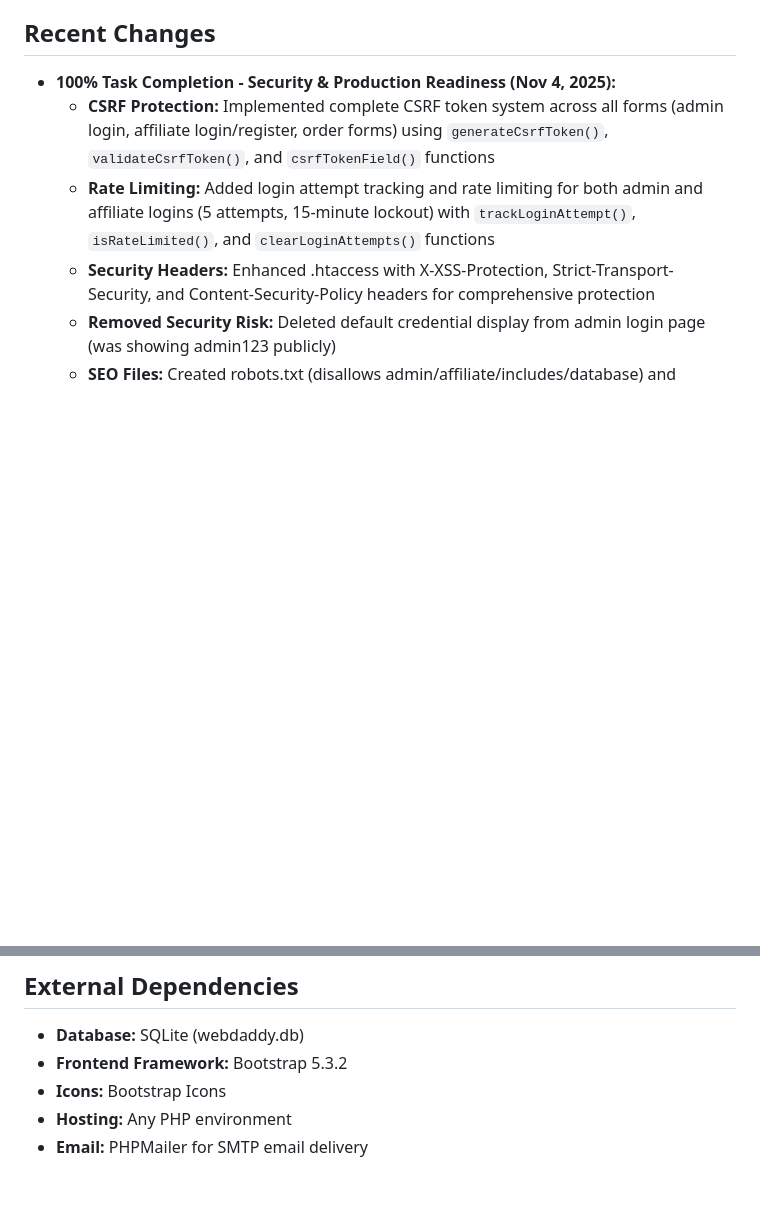
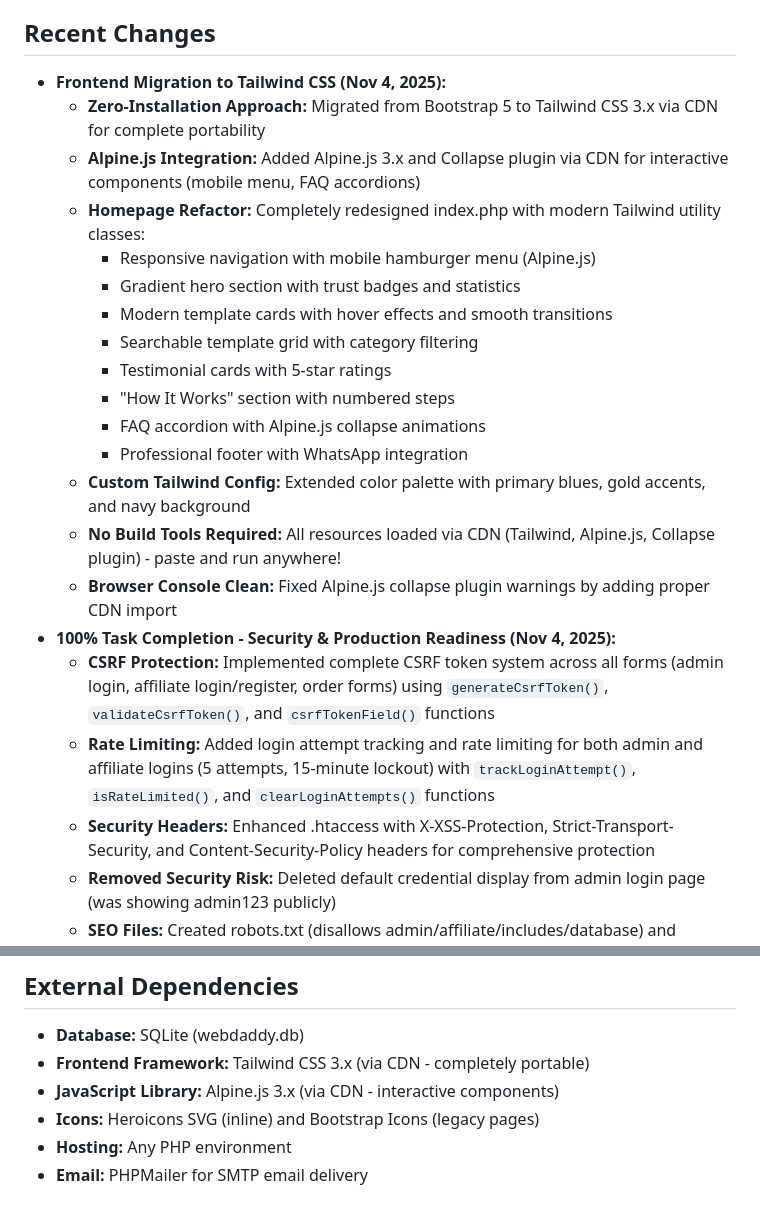
Before and after one commit to LordMirex/WebDaddy, a Markdown page: replit.md, 2 parts joined by grey strips. GitHub-like rendering; blank space fills up the shorter version.

Commit message:
Update template marketplace styling and interactivity with modern tools
Migrate frontend styling from Bootstrap 5 to Tailwind CSS via CDN and integrate Alpine.js for interactive components, enhancing portability and maintainability.

Replit-Commit-Author: Agent
Replit-Commit-Session-Id: 7934037e-bfbd-4b14-bf99-4119f4b693ac
Replit-Commit-Checkpoint-Type: intermediate_checkpoint
Replit-Commit-Event-Id: 30c50fc7-1bea-4127-9a12-3e1639cf33bf
Replit-Commit-Screenshot-Url: https://storage.googleapis.com/screenshot-production-us-central1/b058b7d2-3112-4057-b5a0-6b614f7e24ae/7934037e-bfbd-4b14-bf99-4119f4b693ac/vfiwNsP

```diff
--- a/replit.md
+++ b/replit.md
@@ -28,6 +29,21 @@ The backend uses plain PHP 8.x and interacts with a SQLite database (`webdaddy.d
 The project is structured into `public/`, `admin/`, `affiliate/`, `includes/`, `assets/`, and `database/` folders. The database schema includes tables for `users`, `templates`, `domains`, `pending_orders`, `sales`, `affiliates`, `withdrawal_requests`, `activity_logs`, and `settings`. Key business rules include a 30% affiliate commission, 30-day affiliate persistence, a specific order flow, and a homepage template limit of 10.
 
 ## Recent Changes
+- **Frontend Migration to Tailwind CSS (Nov 4, 2025):**
+  - **Zero-Installation Approach:** Migrated from Bootstrap 5 to Tailwind CSS 3.x via CDN for complete portability
+  - **Alpine.js Integration:** Added Alpine.js 3.x and Collapse plugin via CDN for interactive components (mobile menu, FAQ accordions)
+  - **Homepage Refactor:** Completely redesigned index.php with modern Tailwind utility classes:
+    - Responsive navigation with mobile hamburger menu (Alpine.js)
+    - Gradient hero section with trust badges and statistics
+    - Modern template cards with hover effects and smooth transitions
+    - Searchable template grid with category filtering
+    - Testimonial cards with 5-star ratings
+    - "How It Works" section with numbered steps
+    - FAQ accordion with Alpine.js collapse animations
+    - Professional footer with WhatsApp integration
+  - **Custom Tailwind Config:** Extended color palette with primary blues, gold accents, and navy background
+  - **No Build Tools Required:** All resources loaded via CDN (Tailwind, Alpine.js, Collapse plugin) - paste and run anywhere!
+  - **Browser Console Clean:** Fixed Alpine.js collapse plugin warnings by adding proper CDN import
 - **100% Task Completion - Security & Production Readiness (Nov 4, 2025):**
   - **CSRF Protection:** Implemented complete CSRF token system across all forms (admin login, affiliate login/register, order forms) using `generateCsrfToken()`, `validateCsrfToken()`, and `csrfTokenField()` functions
   - **Rate Limiting:** Added login attempt tracking and rate limiting for both admin and affiliate logins (5 attempts, 15-minute lockout) with `trackLoginAttempt()`, `isRateLimited()`, and `clearLoginAttempts()` functions
@@ -49,7 +65,8 @@ The project is structured into `public/`, `admin/`, `affiliate/`, `includes/`, `
 
 ## External Dependencies
 - **Database:** SQLite (webdaddy.db)
-- **Frontend Framework:** Bootstrap 5.3.2
-- **Icons:** Bootstrap Icons
+- **Frontend Framework:** Tailwind CSS 3.x (via CDN - completely portable)
+- **JavaScript Library:** Alpine.js 3.x (via CDN - interactive components)
+- **Icons:** Heroicons SVG (inline) and Bootstrap Icons (legacy pages)
 - **Hosting:** Any PHP environment
 - **Email:** PHPMailer for SMTP email delivery
```
Also changed, not shown: other parts of replit.md (+4 -3 lines).
